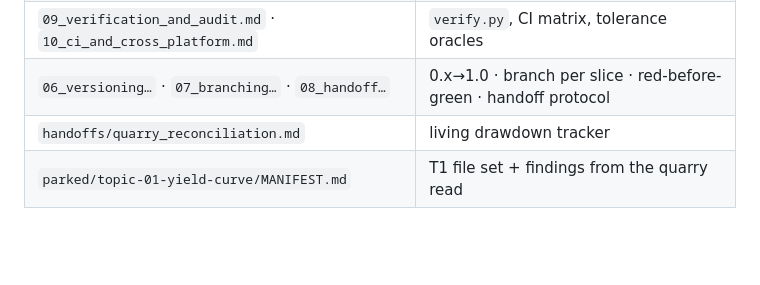
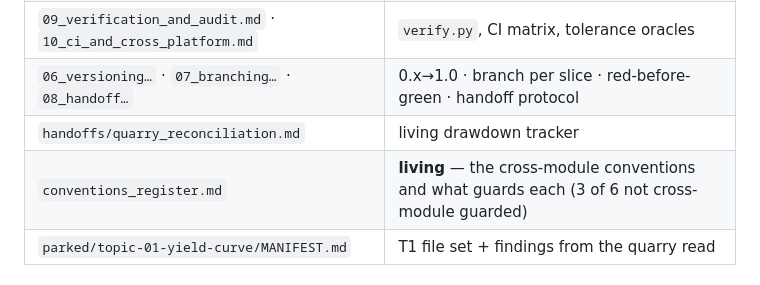
Before and after one commit to bdcbqa314159/pricebook-migration, a Markdown page: docs/README.md, the part around the change. Rendered like a GitHub page; blank space fills up the shorter version.

Commit message:
docs: start the conventions register — 3 of 6 conventions have no cross-module guard

```diff
--- a/docs/README.md
+++ b/docs/README.md
@@ -86,6 +86,7 @@ C2 model + engine + products · C3 trade/portfolio + risk/stress. Most of C2/C3
 | `09_verification_and_audit.md` · `10_ci_and_cross_platform.md` | `verify.py`, CI matrix, tolerance oracles |
 | `06_versioning…` · `07_branching…` · `08_handoff…` | 0.x→1.0 · branch per slice · red-before-green · handoff protocol |
 | `handoffs/quarry_reconciliation.md` | living drawdown tracker |
+| `conventions_register.md` | **living** — the cross-module conventions and what guards each (3 of 6 not cross-module guarded) |
 | `parked/topic-01-yield-curve/MANIFEST.md` | T1 file set + findings from the quarry read |
 
 ## ► ARCHIVED (`archive/` — superseded or executed; kept for history, do not act on)
```
Also changed, not shown: docs/conventions_register.md (added, +60 -0 lines), docs/handoffs/rulings_CP_xva_reporting.md (added, +57 -0 lines).
